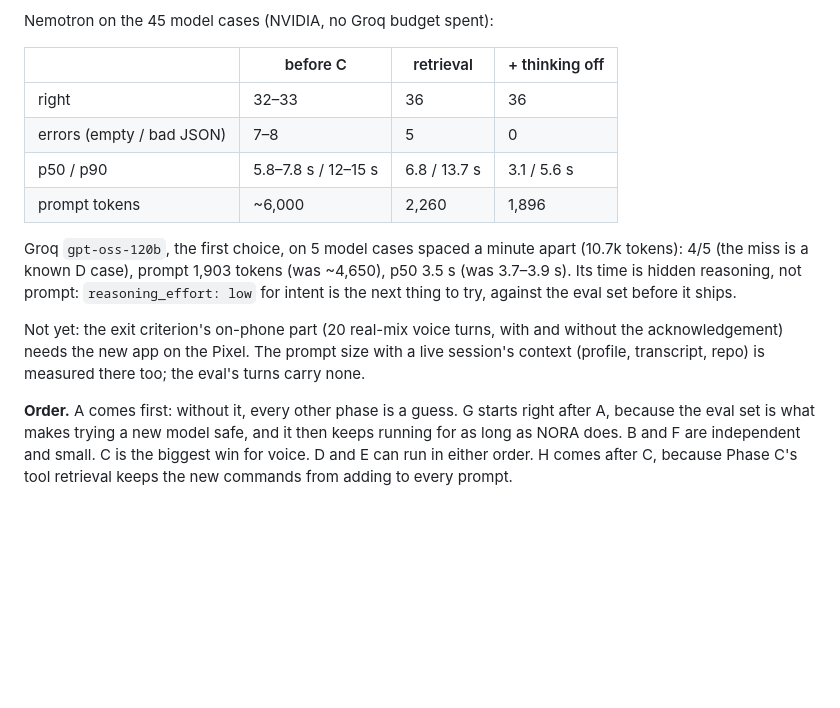
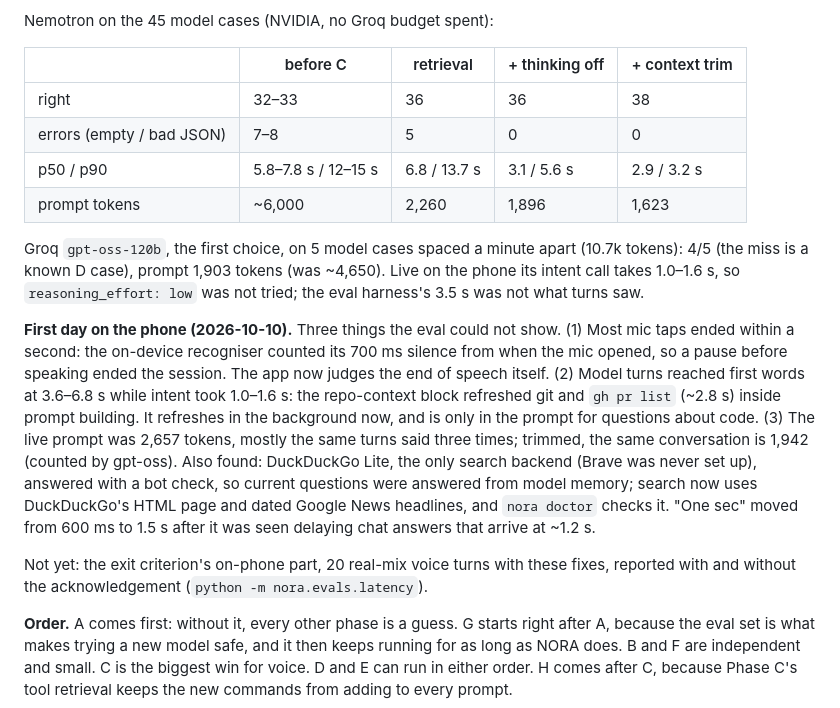
Before and after one commit to AaditPani-RVU/N.O.R.A, a Markdown page: NORA_SHARP_PLAN.md, the part around the change. GitHub-like rendering; blank space fills up the shorter version.

Commit message:
Record Phase C's first day on the phone in the Sharp plan
What the eval could not show (the mic ending sessions, the repo-context
wait, the live prompt's repetition, dead search) and what was done about
each; Nemotron at 38/45, p90 3.2 s, after the context trim.

```diff
--- a/NORA_SHARP_PLAN.md
+++ b/NORA_SHARP_PLAN.md
@@ -164,23 +164,38 @@ silent 1.5 s after the turn is sent (600 ms, as planned, delayed fast answers),
 
 Nemotron on the 45 model cases (NVIDIA, no Groq budget spent):
 
-| | before C | retrieval | + thinking off |
-|---|---|---|---|
-| right | 32–33 | 36 | 36 |
-| errors (empty / bad JSON) | 7–8 | 5 | 0 |
-| p50 / p90 | 5.8–7.8 s / 12–15 s | 6.8 / 13.7 s | 3.1 / 5.6 s |
-| prompt tokens | ~6,000 | 2,260 | 1,896 |
+| | before C | retrieval | + thinking off | + context trim |
+|---|---|---|---|---|
+| right | 32–33 | 36 | 36 | 38 |
+| errors (empty / bad JSON) | 7–8 | 5 | 0 | 0 |
+| p50 / p90 | 5.8–7.8 s / 12–15 s | 6.8 / 13.7 s | 3.1 / 5.6 s | 2.9 / 3.2 s |
+| prompt tokens | ~6,000 | 2,260 | 1,896 | 1,623 |
 
 Groq `gpt-oss-120b`, the first choice, on 5 model cases spaced a minute
 apart (10.7k tokens): 4/5 (the miss is a known D case), prompt 1,903 tokens
-(was ~4,650), p50 3.5 s (was 3.7–3.9 s). Its time is hidden reasoning, not
-prompt: `reasoning_effort: low` for intent is the next thing to try,
-against the eval set before it ships.
+(was ~4,650). Live on the phone its intent call takes 1.0–1.6 s, so
+`reasoning_effort: low` was not tried; the eval harness's 3.5 s was not
+what turns saw.
 
-Not yet: the exit criterion's on-phone part (20 real-mix voice turns, with
-and without the acknowledgement) needs the new app on the Pixel. The prompt
-size with a live session's context (profile, transcript, repo) is measured
-there too; the eval's turns carry none.
+**First day on the phone (2026-10-10).** Three things the eval could not
+show. (1) Most mic taps ended within a second: the on-device recogniser
+counted its 700 ms silence from when the mic opened, so a pause before
+speaking ended the session. The app now judges the end of speech itself.
+(2) Model turns reached first words at 3.6–6.8 s while intent took
+1.0–1.6 s: the repo-context block refreshed git and `gh pr list` (~2.8 s)
+inside prompt building. It refreshes in the background now, and is only in
+the prompt for questions about code. (3) The live prompt was 2,657 tokens,
+mostly the same turns said three times; trimmed, the same conversation is
+1,942 (counted by gpt-oss). Also found: DuckDuckGo Lite, the only search
+backend (Brave was never set up), answered with a bot check, so current
+questions were answered from model memory; search now uses DuckDuckGo's
+HTML page and dated Google News headlines, and `nora doctor` checks it.
+"One sec" moved from 600 ms to 1.5 s after it was seen delaying chat
+answers that arrive at ~1.2 s.
+
+Not yet: the exit criterion's on-phone part, 20 real-mix voice turns with
+these fixes, reported with and without the acknowledgement
+(`python -m nora.evals.latency`).
 
 **Order.** A comes first: without it, every other phase is a guess. G starts
 right after A, because the eval set is what makes trying a new model safe,
```
